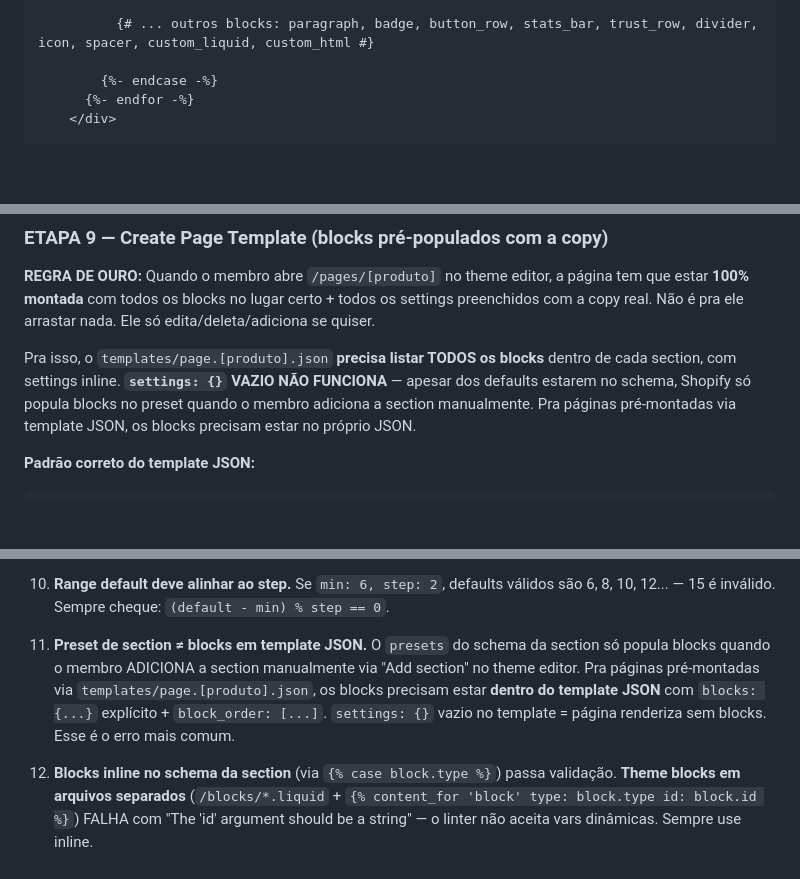
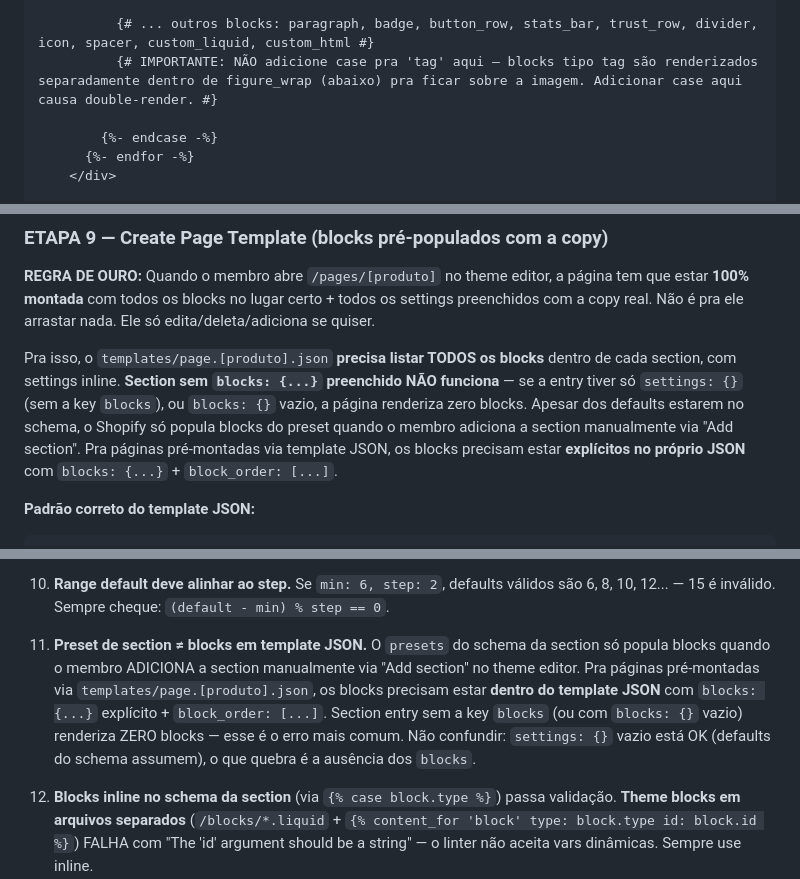
Before and after one commit to reverseeth/aura-engine, a Markdown page: .claude/skills/06-page-engine.md, 3 parts joined by grey strips. Rendered like a GitHub page; blank space fills up the shorter version.

Commit message:
Fix critical `settings: {}` vs `blocks: {}` mislead + tag double-render risk
Second audit pass revealed:
- Lines 616 and 894 said `settings: {}` VAZIO NÃO FUNCIONA, but the actual
  Shopify behavior is that missing `blocks` key (not empty settings) causes
  blank-render. Misleading text would send future AI debugging wrong direction.
- ETAPA 5 example main-loop case had no explicit exclusion for `tag` type,
  which is rendered separately inside figure_wrap. Risk of double-render if
  copied literal.

Both fixes clarify behavior without changing skill logic.

Co-Authored-By: Claude Opus 4.6 (1M context) <noreply@anthropic.com>

```diff
--- a/.claude/skills/06-page-engine.md
+++ b/.claude/skills/06-page-engine.md
@@ -395,6 +395,7 @@ Pegue o HTML+CSS da variante escolhida (Etapa 4) e transforme numa section com b
             {%- if block.settings.custom_css != blank -%}<style>#pu-{{ block.id }} { {{ block.settings.custom_css }} }</style>{%- endif -%}
 
           {# ... outros blocks: paragraph, badge, button_row, stats_bar, trust_row, divider, icon, spacer, custom_liquid, custom_html #}
+          {# IMPORTANTE: NÃO adicione case pra 'tag' aqui — blocks tipo tag são renderizados separadamente dentro de figure_wrap (abaixo) pra ficar sobre a imagem. Adicionar case aqui causa double-render. #}
 
         {%- endcase -%}
       {%- endfor -%}
@@ -613,7 +614,7 @@ Esta é a etapa que move qualidade de 8/10 pra 9/10. Não pule.
 
 **REGRA DE OURO:** Quando o membro abre `/pages/[produto]` no theme editor, a página tem que estar **100% montada** com todos os blocks no lugar certo + todos os settings preenchidos com a copy real. Não é pra ele arrastar nada. Ele só edita/deleta/adiciona se quiser.
 
-Pra isso, o `templates/page.[produto].json` **precisa listar TODOS os blocks** dentro de cada section, com settings inline. **`settings: {}` VAZIO NÃO FUNCIONA** — apesar dos defaults estarem no schema, Shopify só popula blocks no preset quando o membro adiciona a section manualmente. Pra páginas pré-montadas via template JSON, os blocks precisam estar no próprio JSON.
+Pra isso, o `templates/page.[produto].json` **precisa listar TODOS os blocks** dentro de cada section, com settings inline. **Section sem `blocks: {...}` preenchido NÃO funciona** — se a entry tiver só `settings: {}` (sem a key `blocks`), ou `blocks: {}` vazio, a página renderiza zero blocks. Apesar dos defaults estarem no schema, o Shopify só popula blocks do preset quando o membro adiciona a section manualmente via "Add section". Pra páginas pré-montadas via template JSON, os blocks precisam estar **explícitos no próprio JSON** com `blocks: {...}` + `block_order: [...]`.
 
 **Padrão correto do template JSON:**
 
@@ -891,7 +892,7 @@ Estas regras vêm do validator oficial `shopify-plugin:shopify-liquid` + push pr
 
 10. **Range default deve alinhar ao step.** Se `min: 6, step: 2`, defaults válidos são 6, 8, 10, 12... — 15 é inválido. Sempre cheque: `(default - min) % step == 0`.
 
-11. **Preset de section ≠ blocks em template JSON.** O `presets` do schema da section só popula blocks quando o membro ADICIONA a section manualmente via "Add section" no theme editor. Pra páginas pré-montadas via `templates/page.[produto].json`, os blocks precisam estar **dentro do template JSON** com `blocks: {...}` explícito + `block_order: [...]`. `settings: {}` vazio no template = página renderiza sem blocks. Esse é o erro mais comum.
+11. **Preset de section ≠ blocks em template JSON.** O `presets` do schema da section só popula blocks quando o membro ADICIONA a section manualmente via "Add section" no theme editor. Pra páginas pré-montadas via `templates/page.[produto].json`, os blocks precisam estar **dentro do template JSON** com `blocks: {...}` explícito + `block_order: [...]`. Section entry sem a key `blocks` (ou com `blocks: {}` vazio) renderiza ZERO blocks — esse é o erro mais comum. Não confundir: `settings: {}` vazio está OK (defaults do schema assumem), o que quebra é a ausência dos `blocks`.
 
 12. **Blocks inline no schema da section** (via `{% case block.type %}`) passa validação. **Theme blocks em arquivos separados** (`/blocks/*.liquid` + `{% content_for 'block' type: block.type id: block.id %}`) FALHA com "The 'id' argument should be a string" — o linter não aceita vars dinâmicas. Sempre use inline.
 
```
